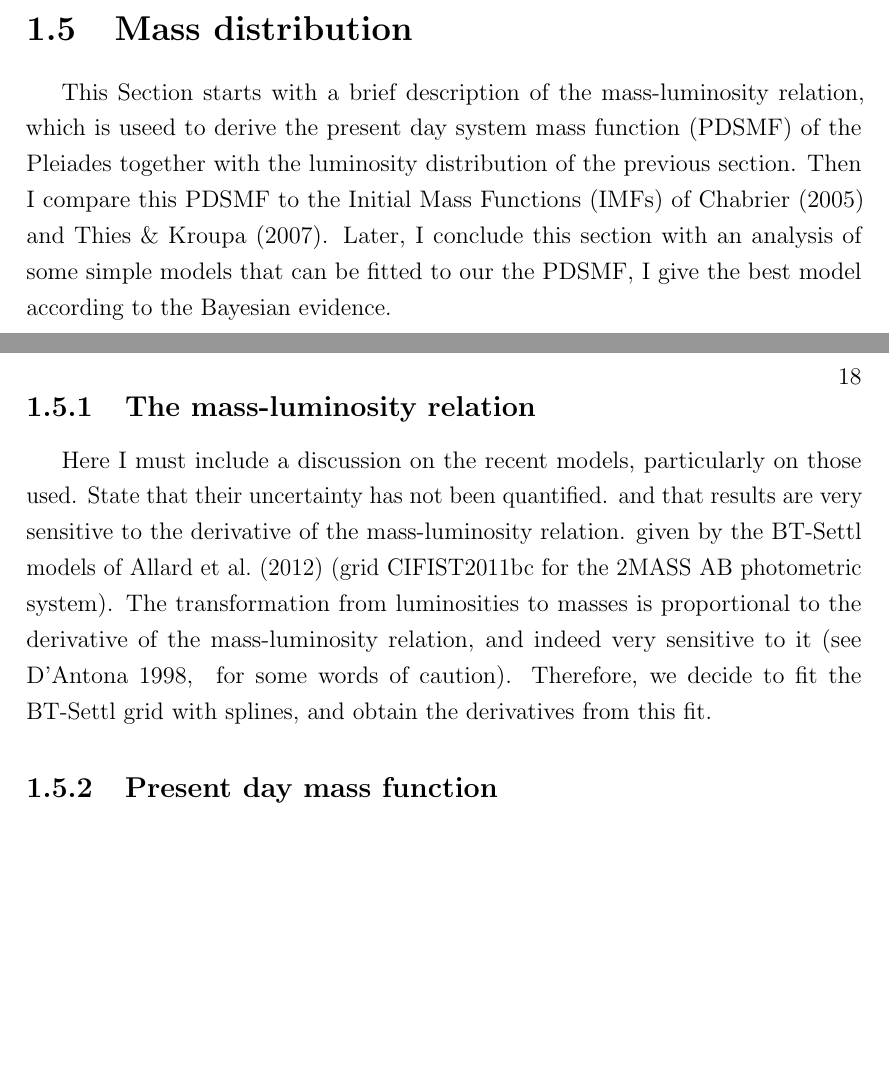
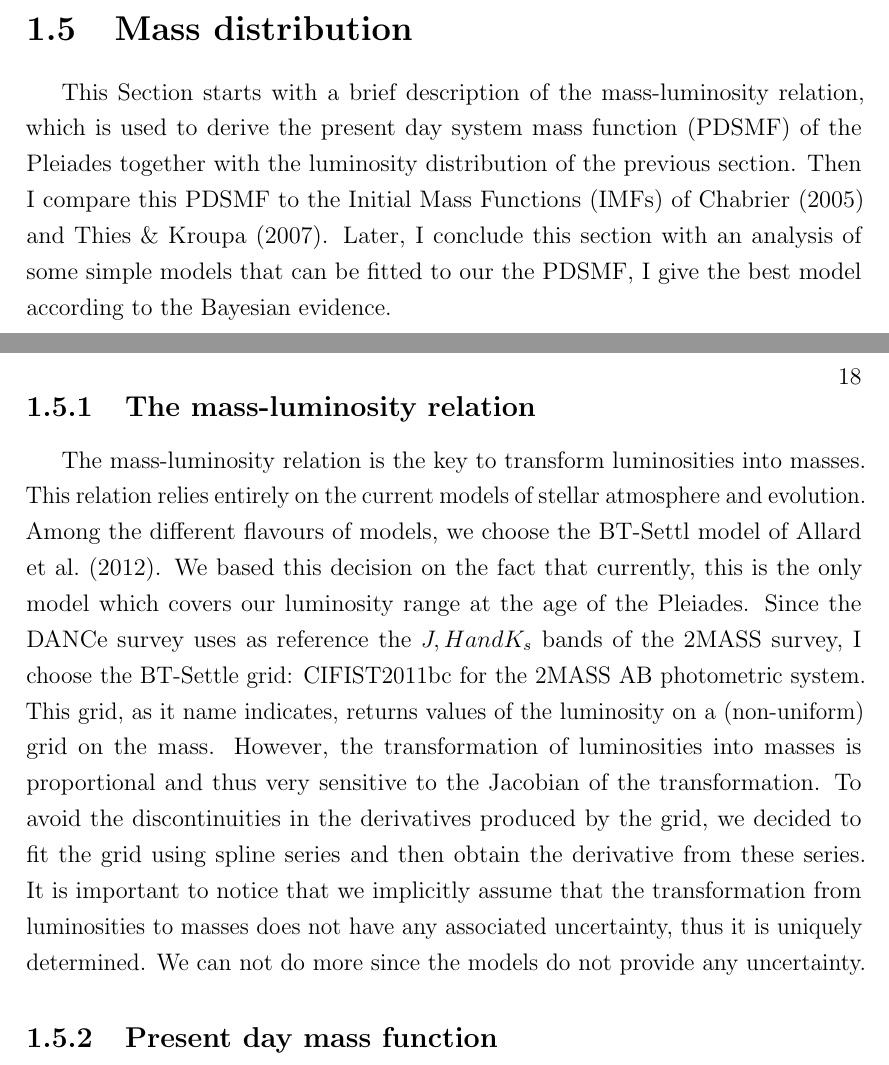
Before and after one commit to olivares-j/Report, a LaTeX thesis (thesis.tex, which reads background/Chapter4.tex): two parts of pages 17 and 18 of 23, joined at a grey line, cut so that both start at the same text, the shorter picture padded with empty space. Compiled offline with pdfLaTeX.

Commit message:
Finished mass-luminosity

```diff
--- a/background/Chapter4.tex
+++ b/background/Chapter4.tex
@@ -221,10 +221,10 @@ On the other hand, the differences between the discrete distributions, BHM and t
 \end{figure}
 
 \section{Mass distribution}
-This Section starts with a brief description of the mass-luminosity relation, which is useed to derive the present day system mass function (PDSMF) of the Pleiades together with the luminosity distribution of the previous section. Then I compare this PDSMF to the Initial Mass Functions (IMFs) of \citet{Chabrier2005} and \citet{Thies2007}. Later, I conclude this section with an analysis of some simple models that can be fitted to our the PDSMF, I give the best model according to the Bayesian evidence.
+This Section starts with a brief description of the mass-luminosity relation, which is used to derive the present day system mass function (PDSMF) of the Pleiades together with the luminosity distribution of the previous section. Then I compare this PDSMF to the Initial Mass Functions (IMFs) of \citet{Chabrier2005} and \citet{Thies2007}. Later, I conclude this section with an analysis of some simple models that can be fitted to our the PDSMF, I give the best model according to the Bayesian evidence.
 
 \subsection{The mass-luminosity relation}
-Here I must include a discussion on the recent models, particularly on those used. State that their uncertainty has not been quantified. and that results are very sensitive to the derivative of the mass-luminosity relation.  given by the BT-Settl models of \citet{Allard2012} (grid CIFIST2011bc for the 2MASS AB photometric system). The transformation from luminosities to masses is proportional to the derivative of the mass-luminosity relation, and indeed very sensitive to it \cite[see][ for some words of caution]{DAntona1998}. Therefore, we decide to fit the BT-Settl grid with splines, and obtain the derivatives from this fit.
+The mass-luminosity relation is the key to transform luminosities into masses. This relation relies entirely on the current models of stellar atmosphere and evolution. Among the different flavours of models, we choose the BT-Settl model of \citet{Allard2012}. We based this decision on the fact that currently, this is the only model which covers our luminosity range at the age of the Pleiades. Since the DANCe survey uses as reference the $J,H and K_s$ bands of the 2MASS survey, I choose the BT-Settle grid: CIFIST2011bc for the 2MASS AB photometric system. This grid, as it name indicates, returns values of the luminosity on a (non-uniform) grid on the mass. However,  the transformation of luminosities into masses is proportional and thus very sensitive to the Jacobian of the transformation. To avoid the discontinuities in the derivatives produced by the grid, we decided to fit the grid using spline series and then obtain the derivative from these series. It is important to notice that we implicitly assume that the transformation from luminosities to masses does not have any associated uncertainty, thus it is uniquely determined. We can not do more since the models do not provide any uncertainty.
 
 \subsection{Present day mass function}
 
```
Also changed, not shown: thesis.pdf, 3 other files.
